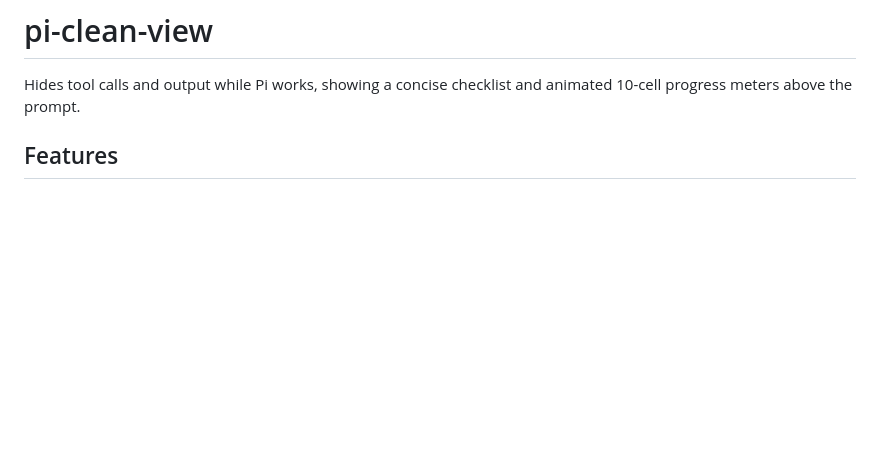
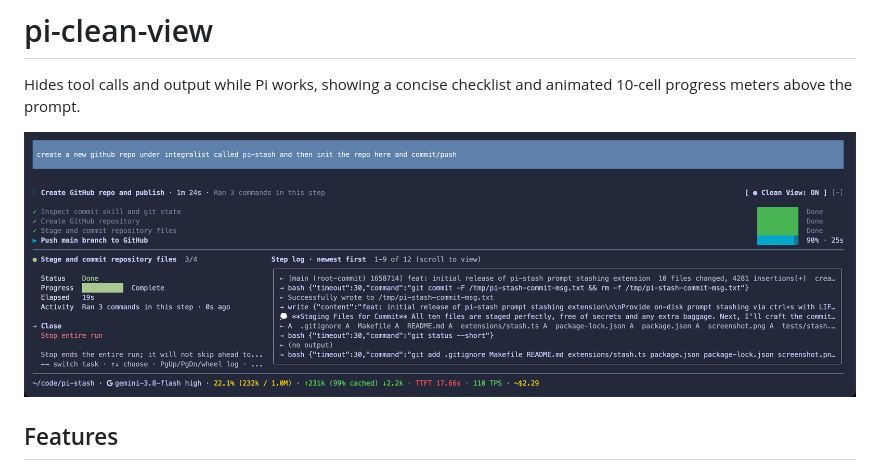
Before and after one commit to Integralist/pi-clean-view, a Markdown page: README.md, the part around the change. Drawn GitHub-style; pictures changed too: screenshot.png (added); blank space fills up the shorter version.

Commit message:
docs: update README

```diff
--- a/README.md
+++ b/README.md
@@ -2,6 +2,8 @@
 
 Hides tool calls and output while Pi works, showing a concise checklist and
 animated 10-cell progress meters above the prompt.
+
+![Clean View](./screenshot.png)
 
 ## Features
 
```
